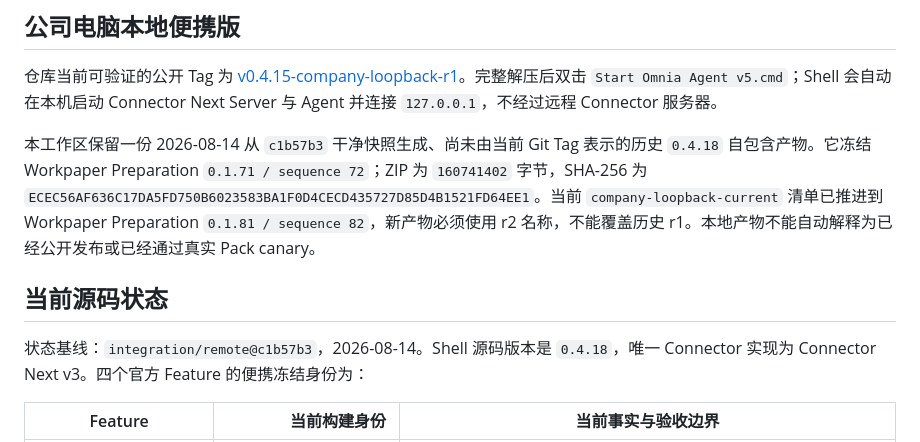
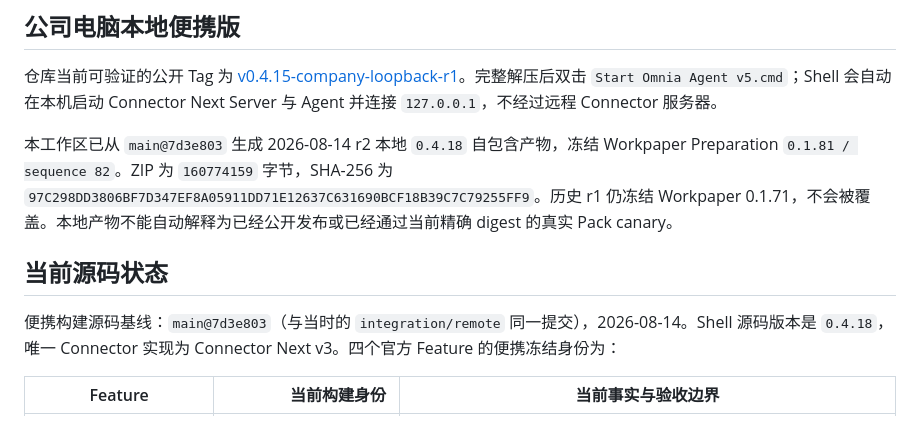
Before and after one commit to coAtlus0916/omnia-agent-v2, a Markdown page: README.md, the part around the change. Rendered like a GitHub page.

```diff
--- a/README.md
+++ b/README.md
@@ -6,11 +6,11 @@ Omnia Agent v5 是 Windows Shell、独立 Feature 包和 Connector Next 的工
 
 仓库当前可验证的公开 Tag 为 [v0.4.15-company-loopback-r1](https://github.com/coAtlus0916/omnia-agent-v2/releases/tag/v0.4.15-company-loopback-r1)。完整解压后双击 `Start Omnia Agent v5.cmd`；Shell 会自动在本机启动 Connector Next Server 与 Agent 并连接 `127.0.0.1`，不经过远程 Connector 服务器。
 
-本工作区保留一份 2026-08-14 从 `c1b57b3` 干净快照生成、尚未由当前 Git Tag 表示的历史 `0.4.18` 自包含产物。它冻结 Workpaper Preparation `0.1.71 / sequence 72`；ZIP 为 `160741402` 字节，SHA-256 为 `ECEC56AF636C17DA5FD750B6023583BA1F0D4CECD435727D85D4B1521FD64EE1`。当前 `company-loopback-current` 清单已推进到 Workpaper Preparation `0.1.81 / sequence 82`，新产物必须使用 r2 名称，不能覆盖历史 r1。本地产物不能自动解释为已经公开发布或已经通过真实 Pack canary。
+本工作区已从 `main@7d3e803` 生成 2026-08-14 r2 本地 `0.4.18` 自包含产物，冻结 Workpaper Preparation `0.1.81 / sequence 82`。ZIP 为 `160774159` 字节，SHA-256 为 `97C298DD3806BF7D347EF8A05911DD71E12637C631690BCF18B39C7C79255FF9`。历史 r1 仍冻结 Workpaper 0.1.71，不会被覆盖。本地产物不能自动解释为已经公开发布或已经通过当前精确 digest 的真实 Pack canary。
 
 ## 当前源码状态
 
-状态基线：`integration/remote@c1b57b3`，2026-08-14。Shell 源码版本是 `0.4.18`，唯一 Connector 实现为 Connector Next v3。四个官方 Feature 的便携冻结身份为：
+便携构建源码基线：`main@7d3e803`（与当时的 `integration/remote` 同一提交），2026-08-14。Shell 源码版本是 `0.4.18`，唯一 Connector 实现为 Connector Next v3。四个官方 Feature 的便携冻结身份为：
 
 | Feature | 当前构建身份 | 当前事实与验收边界 |
 |---|---:|---|
```
Also changed, not shown: docs/development/COMPANY_LOOPBACK_PORTABLE_RELEASE.md (+14 -3 lines), docs/implementation/FEATURE_PACKAGE_CATALOG.md (+1 -1 lines).
